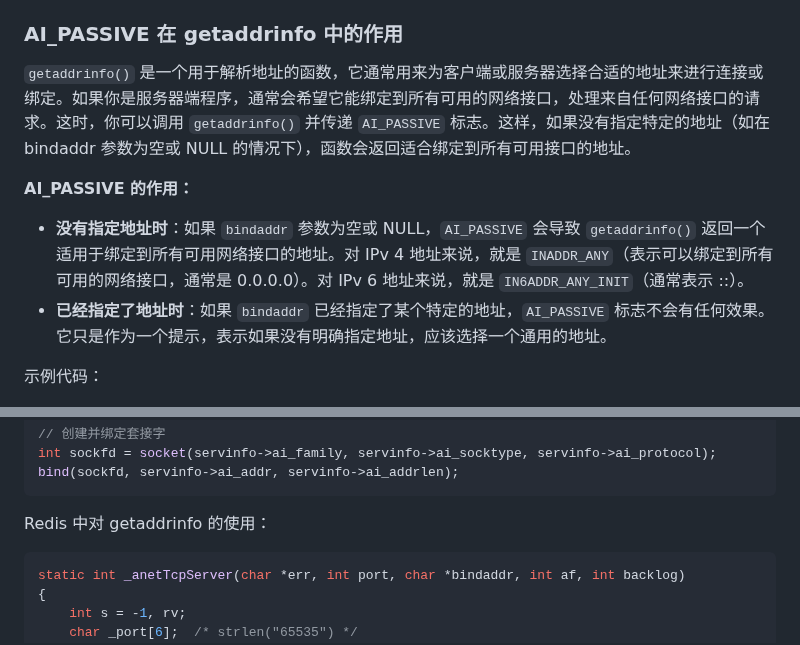
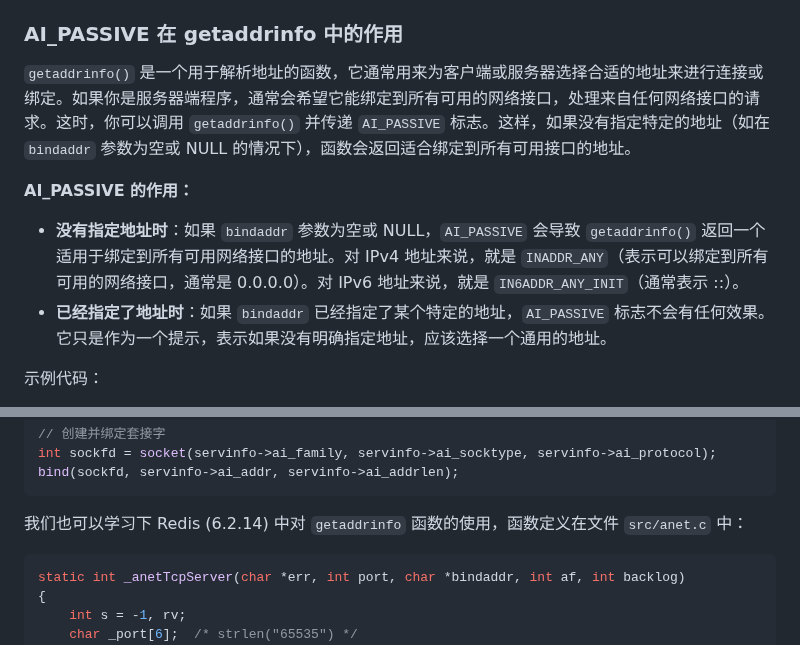
Before and after one commit to vitahlin/ryze, a Markdown page: 发布/C/getaddrinfo函数详解及使用举例.md, 2 parts joined by grey strips. Drawn GitHub-style.

Commit message:
vault backup: M 发布/C/getaddrinfo函数详解及使用举例.md
Affected files:
发布/C/getaddrinfo函数详解及使用举例.md

````diff
--- a/发布/C/getaddrinfo函数详解及使用举例.md
+++ b/发布/C/getaddrinfo函数详解及使用举例.md
@@ -76,10 +76,10 @@ hints.ai_flags = AI_PASSIVE; // 对于服务器，绑定到任意可用地址
 
 ### AI_PASSIVE 在 getaddrinfo 中的作用
 
-`getaddrinfo()` 是一个用于解析地址的函数，它通常用来为客户端或服务器选择合适的地址来进行连接或绑定。如果你是服务器端程序，通常会希望它能绑定到所有可用的网络接口，处理来自任何网络接口的请求。这时，你可以调用 `getaddrinfo()` 并传递 `AI_PASSIVE` 标志。这样，如果没有指定特定的地址（如在 bindaddr 参数为空或 NULL 的情况下），函数会返回适合绑定到所有可用接口的地址。
+`getaddrinfo()` 是一个用于解析地址的函数，它通常用来为客户端或服务器选择合适的地址来进行连接或绑定。如果你是服务器端程序，通常会希望它能绑定到所有可用的网络接口，处理来自任何网络接口的请求。这时，你可以调用 `getaddrinfo()` 并传递 `AI_PASSIVE` 标志。这样，如果没有指定特定的地址（如在 `bindaddr` 参数为空或 NULL 的情况下），函数会返回适合绑定到所有可用接口的地址。
 
 **AI_PASSIVE 的作用：**
-- **没有指定地址时**：如果 `bindaddr` 参数为空或 NULL，`AI_PASSIVE` 会导致 `getaddrinfo()` 返回一个适用于绑定到所有可用网络接口的地址。对 IPv 4 地址来说，就是 `INADDR_ANY`（表示可以绑定到所有可用的网络接口，通常是 0.0.0.0）。对 IPv 6 地址来说，就是 `IN6ADDR_ANY_INIT`（通常表示 ::）。
+- **没有指定地址时**：如果 `bindaddr` 参数为空或 NULL，`AI_PASSIVE` 会导致 `getaddrinfo()` 返回一个适用于绑定到所有可用网络接口的地址。对 IPv4 地址来说，就是 `INADDR_ANY`（表示可以绑定到所有可用的网络接口，通常是 0.0.0.0）。对 IPv6 地址来说，就是 `IN6ADDR_ANY_INIT`（通常表示 ::）。
 - **已经指定了地址时**：如果 `bindaddr` 已经指定了某个特定的地址，`AI_PASSIVE` 标志不会有任何效果。它只是作为一个提示，表示如果没有明确指定地址，应该选择一个通用的地址。
 
 示例代码：
@@ -101,7 +101,7 @@ int sockfd = socket(servinfo->ai_family, servinfo->ai_socktype, servinfo->ai_pro
 bind(sockfd, servinfo->ai_addr, servinfo->ai_addrlen);
 ```
 
-Redis 中对 getaddrinfo 的使用：
+我们也可以学习下 Redis (6.2.14) 中对 `getaddrinfo` 函数的使用，函数定义在文件 `src/anet.c` 中：
 ```c
 static int _anetTcpServer(char *err, int port, char *bindaddr, int af, int backlog)
 {
````
